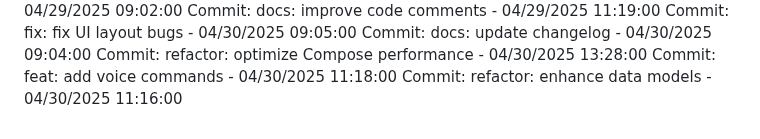
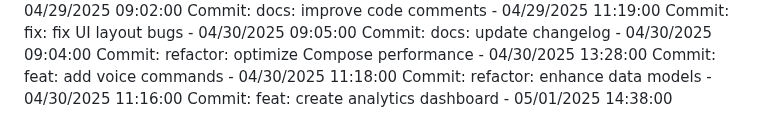
Before and after one commit to Pandiharshan/bus_alert_system, a Markdown page: full stack/SmartDeskLightMonitor/README.md, the part around the change. Drawn GitHub-style.

Commit message:
feat: create analytics dashboard

```diff
--- a/full stack/SmartDeskLightMonitor/README.md
+++ b/full stack/SmartDeskLightMonitor/README.md
@@ -227,3 +227,4 @@ Commit: docs: update changelog - 04/30/2025 09:04:00
 Commit: refactor: optimize Compose performance - 04/30/2025 13:28:00
 Commit: feat: add voice commands - 04/30/2025 11:18:00
 Commit: refactor: enhance data models - 04/30/2025 11:16:00
+Commit: feat: create analytics dashboard - 05/01/2025 14:38:00
```
